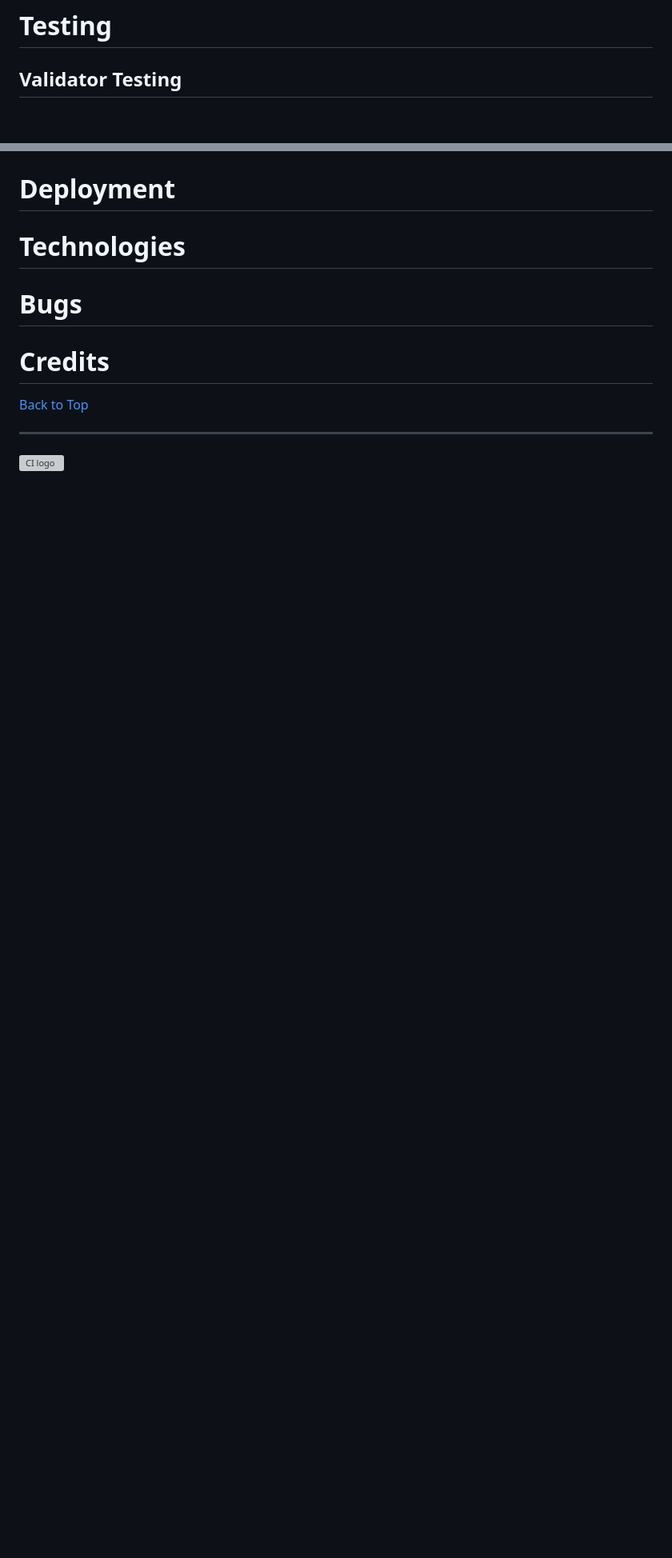
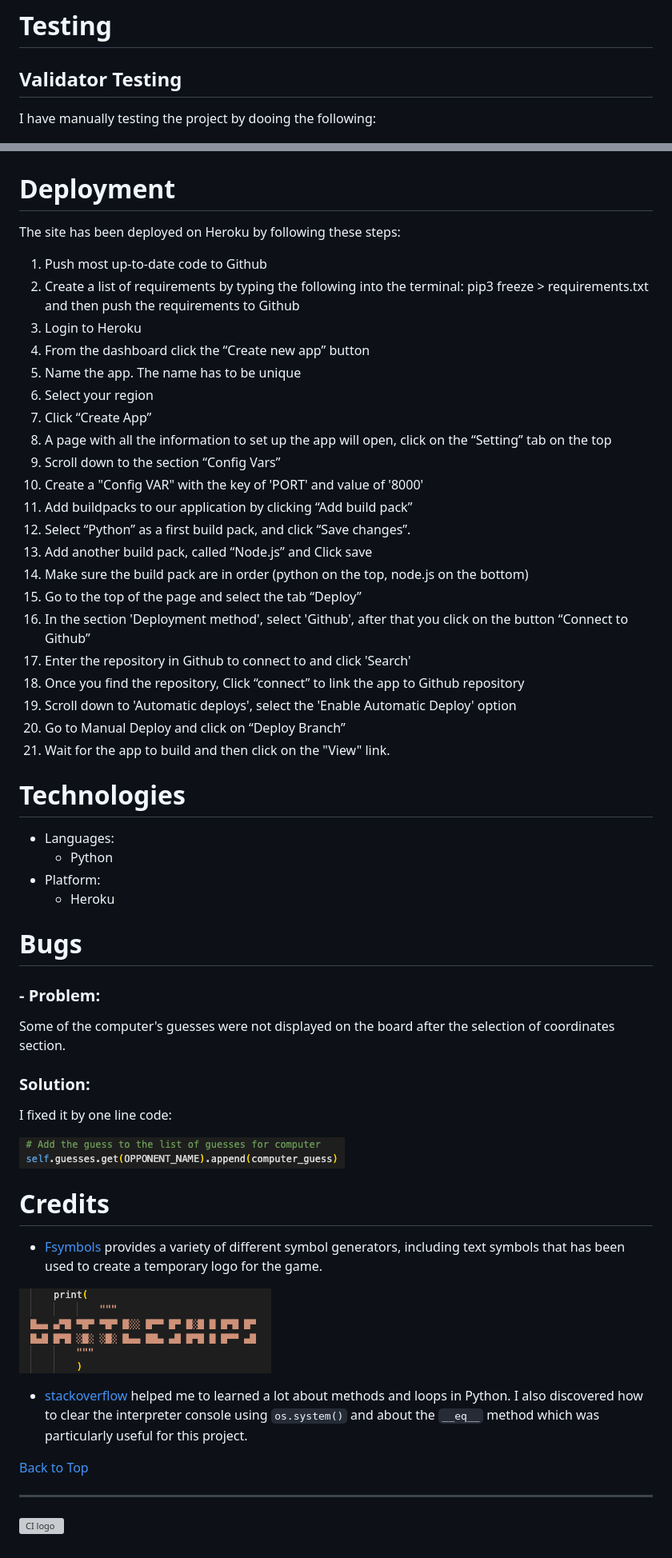
Before and after one commit to Imangnp/Battleships-game, a Markdown page: README.md, 2 parts joined by grey strips. Shown: that part at 80% size. Drawn GitHub-style; pictures changed too: assets/images/Screenshot-logo.png (added), assets/images/append-guess-bug.png (added); blank space fills up the shorter version; grey boxes are pictures that could not be loaded.

Commit message:
Add deployment procces and credits to the README file

```diff
--- a/README.md
+++ b/README.md
@@ -119,16 +119,57 @@ The code consists of three main classes: Guess, Board, and Game:
 
 # Testing
   ## Validator Testing
+  I have manually testing the project by dooing the following:
+
 
   ![Validator](./assets/images/Screenshot-validator.png)
 
 # Deployment
+The site has been deployed on Heroku by following these steps:
+1. Push most up-to-date code to Github
+2. Create a list of requirements by typing the following into the terminal: pip3 freeze > requirements.txt and then push the requirements to Github
+3. Login to Heroku
+4. From the dashboard click the “Create new app” button
+5. Name the app. The name has to be unique
+6. Select your region
+7. Click “Create App”
+8. A page with all the information to set up the app will open, click on the “Setting” tab on the top
+9. Scroll down to the section “Config Vars”
+10. Create a "Config VAR" with the key of 'PORT' and value of '8000'
+11. Add buildpacks to our application by clicking “Add build pack”
+12. Select “Python” as a first build pack, and click “Save changes”.
+13. Add another build pack, called “Node.js”  and Click save
+14. Make sure the build pack are in order (python on the top, node.js on the bottom)
+15. Go to the top of the page and select the tab “Deploy”
+16. In the section 'Deployment method', select 'Github', after that  you click on the button “Connect to Github”
+17. Enter the repository in Github to connect to and click 'Search'
+18. Once you find the repository, Click “connect” to link the app to Github repository
+19. Scroll down to  'Automatic deploys', select the 'Enable Automatic Deploy' option
+20. Go to Manual Deploy and click on “Deploy Branch”
+21. Wait for the app to build and then click on the "View" link.
 
 # Technologies
+- Languages:
+  - Python
+- Platform:
+  - Heroku
 
 # Bugs
+### - Problem:
+ Some of the computer's guesses were not displayed on the board after the selection of coordinates section.
+
+### Solution:
+I fixed it by one line code:
+
+![Bug](./assets/images/append-guess-bug.png)
 
 # Credits
+- [Fsymbols](https://fsymbols.com/generators/) provides a variety of different symbol generators, including text symbols that has been used to create a temporary logo for the game.
+
+![logo](./assets/images/Screenshot-logo.png)
+
+- [stackoverflow](https://stackoverflow.com/questions/) helped me to learned a lot about methods and loops in Python. I also discovered how to clear the interpreter console using `os.system()` and about the `__eq__` method  which was particularly useful for this project.
+
 
 [Back to Top](#)
 
```
Also changed, not shown: 1 other file.
